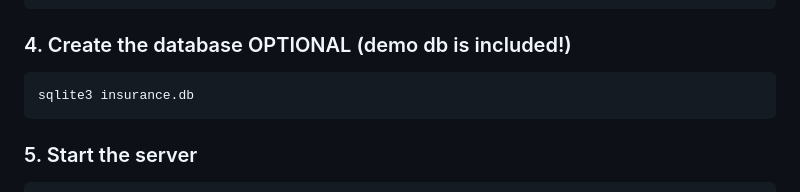
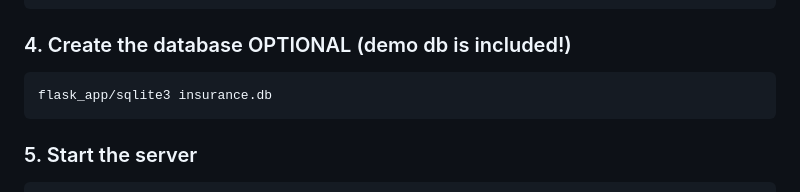
Before and after one commit to imooger/insurance, a Markdown page: README.md, the part around the change. Drawn GitHub-style.

````diff
--- a/README.md
+++ b/README.md
@@ -44,7 +44,7 @@ pip install -r requirements.txt
 ```
 ### 4. Create the database OPTIONAL (demo db is included!)
 ```bash
-sqlite3 insurance.db
+flask_app/sqlite3 insurance.db
 ```
 ### 5. Start the server
 ```bash
````
